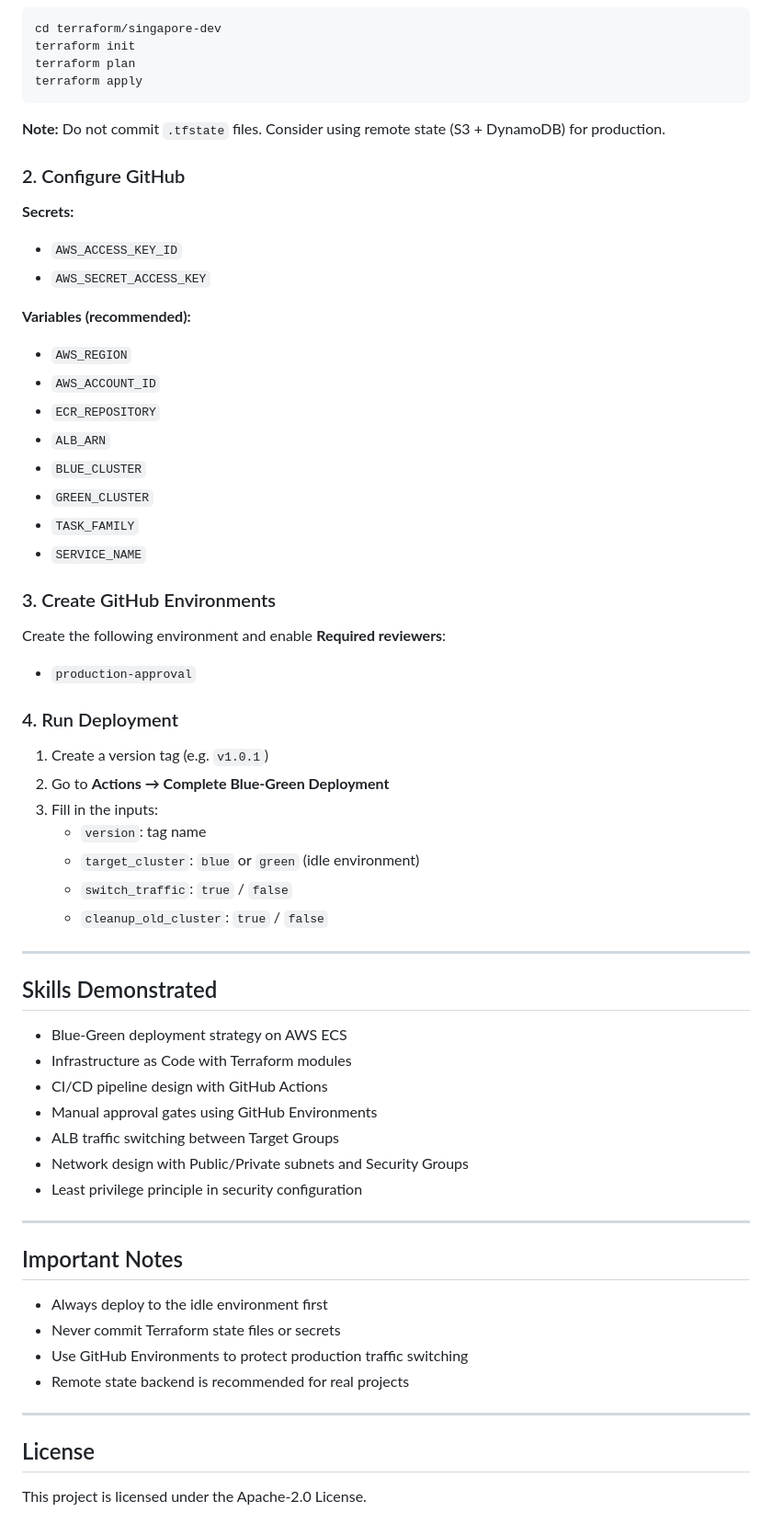
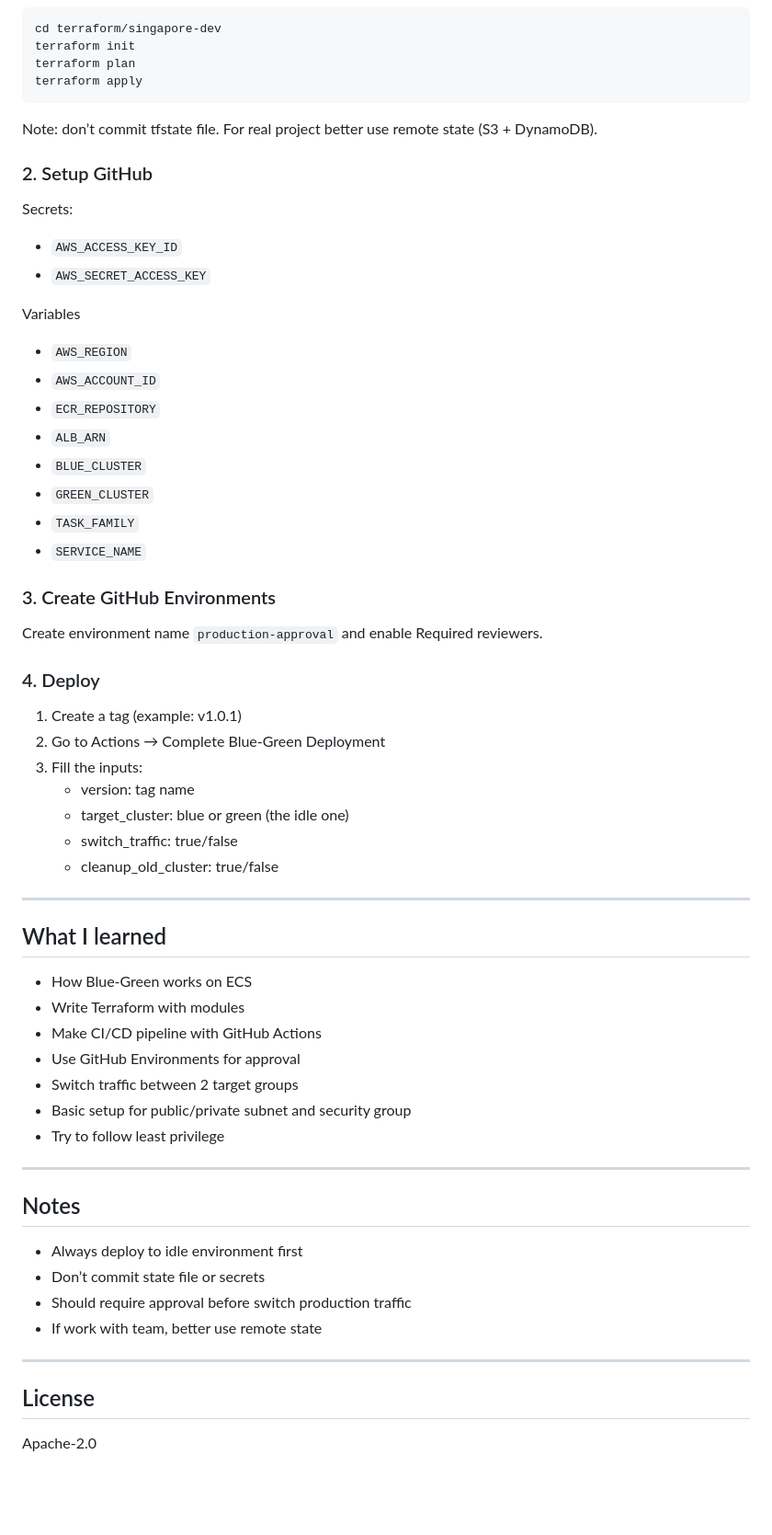
Before and after one commit to chuacongtai/Project-CICD-Github-Action, a Markdown page: README.md, the part around one of its changes. Shown at 92% size. GitHub-like rendering; blank space fills up the shorter version.

````diff
--- a/README.md
+++ b/README.md
@@ -117,15 +116,15 @@ terraform init
 terraform plan
 terraform apply
 ```
-**Note:** Do not commit `.tfstate` files. Consider using remote state (S3 + DynamoDB) for production.
+Note: don’t commit tfstate file. For real project better use remote state (S3 + DynamoDB).
 
-### 2. Configure GitHub
+### 2. Setup GitHub
 
-**Secrets:**
+Secrets:
 - `AWS_ACCESS_KEY_ID`
 - `AWS_SECRET_ACCESS_KEY`
 
-**Variables (recommended):**
+Variables
 - `AWS_REGION`
 - `AWS_ACCOUNT_ID`
 - `ECR_REPOSITORY`
@@ -137,42 +136,41 @@ terraform apply
 
 ### 3. Create GitHub Environments
 
-Create the following environment and enable **Required reviewers**:
-- `production-approval`
+Create environment name `production-approval` and enable Required reviewers.
 
-### 4. Run Deployment
+### 4. Deploy
 
-1. Create a version tag (e.g. `v1.0.1`)
-2. Go to **Actions → Complete Blue-Green Deployment**
-3. Fill in the inputs:
-   - `version`: tag name
-   - `target_cluster`: `blue` or `green` (idle environment)
-   - `switch_traffic`: `true` / `false`
-   - `cleanup_old_cluster`: `true` / `false`
+1. Create a tag (example: v1.0.1)
+2. Go to Actions → Complete Blue-Green Deployment
+3. Fill the inputs:
+   - version: tag name
+   - target_cluster: blue or green (the idle one)
+   - switch_traffic: true/false
+   - cleanup_old_cluster: true/false
 
 ---
 
-## Skills Demonstrated
+## What I learned
 
-- Blue-Green deployment strategy on AWS ECS
-- Infrastructure as Code with Terraform modules
-- CI/CD pipeline design with GitHub Actions
-- Manual approval gates using GitHub Environments
-- ALB traffic switching between Target Groups
-- Network design with Public/Private subnets and Security Groups
-- Least privilege principle in security configuration
+- How Blue-Green works on ECS
+- Write Terraform with modules
+- Make CI/CD pipeline with GitHub Actions
+- Use GitHub Environments for approval
+- Switch traffic between 2 target groups
+- Basic setup for public/private subnet and security group
+- Try to follow least privilege
 
 ---
 
-## Important Notes
+## Notes
 
-- Always deploy to the idle environment first
-- Never commit Terraform state files or secrets
-- Use GitHub Environments to protect production traffic switching
-- Remote state backend is recommended for real projects
+- Always deploy to idle environment first
+- Don’t commit state file or secrets
+- Should require approval before switch production traffic
+- If work with team, better use remote state
 
 ---
 
 ## License
 
-This project is licensed under the Apache-2.0 License.
+Apache-2.0
````
Also changed, not shown: other parts of README.md (+43 -44 lines).
